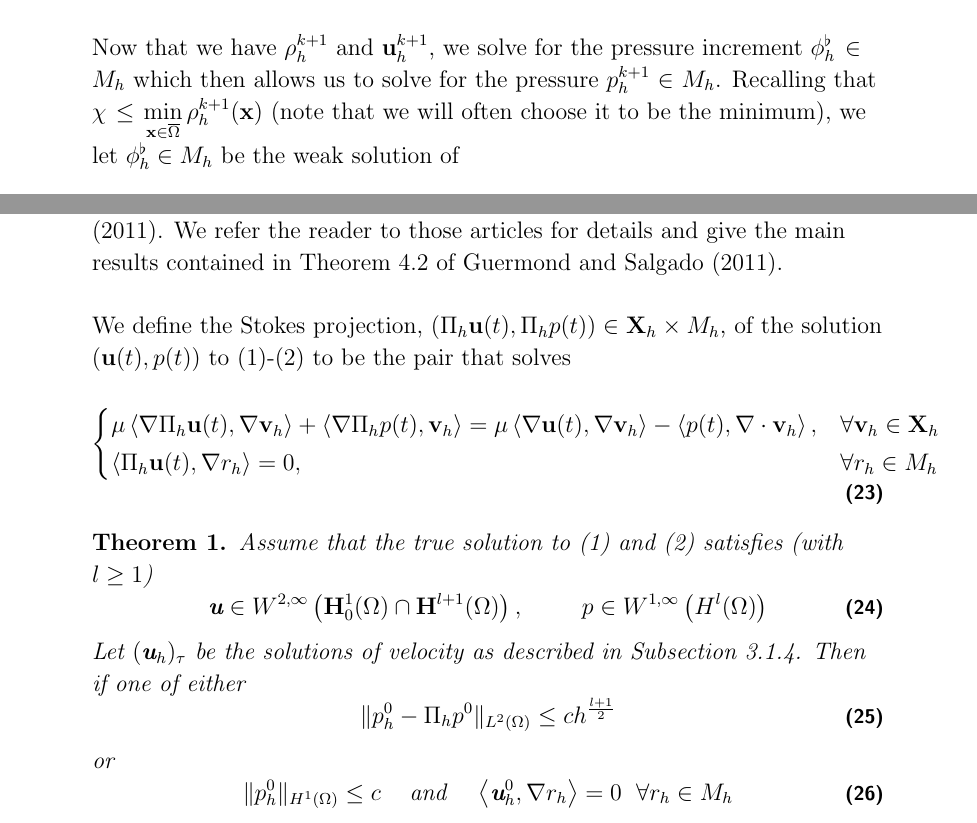
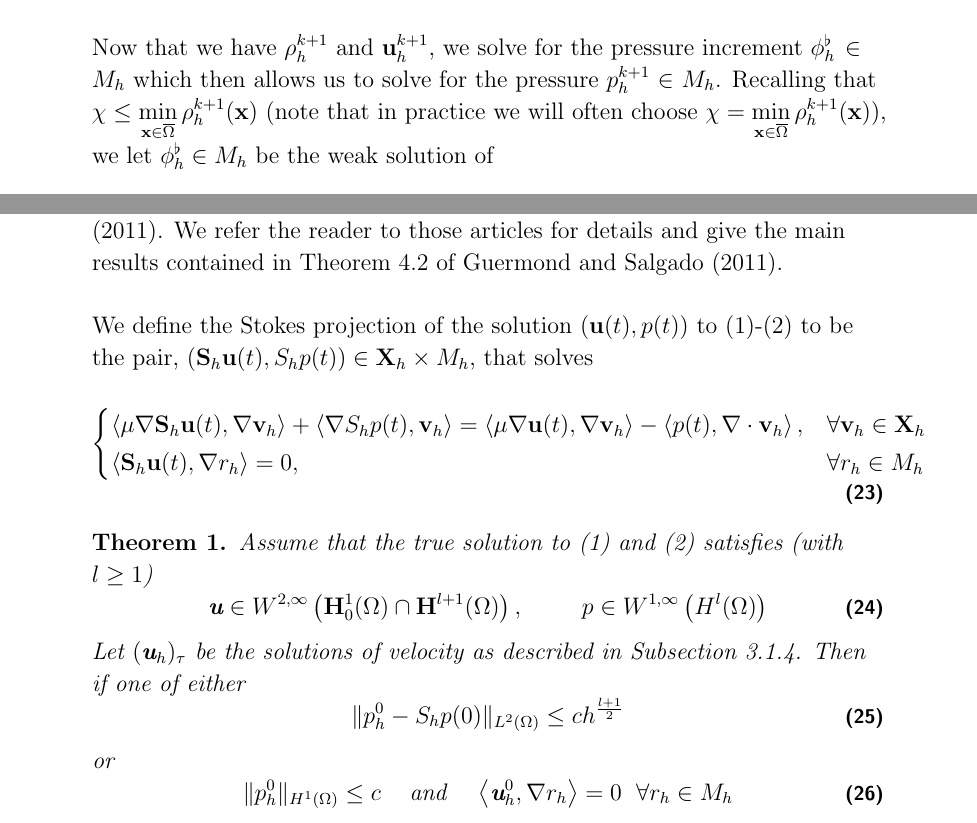
Before and after one commit to erdc/proteus-ps, a LaTeX thesis (report/srp-report.tex): two parts of pages 14 and 16 of 21, joined at a grey line, cut so that both start at the same text. Compiled offline with pdfLaTeX.

Commit message:
add clarity to error analysis of BDF1 algorithm

```diff
--- a/report/srp-report.tex
+++ b/report/srp-report.tex
@@ -249,7 +249,7 @@ We note that Equation~(\ref{eqn:bdf1_momentum_constanttimestep}) can be rewritte
 %
 \subsection{Pressure Update}
 Now that we have $\rho_h^{k+1}$ and $\ub_h^{k+1}$, we solve for the pressure increment $\phi_h^{\flat}\in M_h$ which then allows us to solve for the pressure $p_h^{k+1}\in M_h$.
-Recalling that $\chi \leq \displaystyle\min_{\x\in\overline{\Omega}} \rho_h^{k+1}(\x)$ (note that we will often choose it to be the minimum), we let $\phi_h^{\flat}\in M_h$ be the weak solution of
+Recalling that $\chi \leq \displaystyle\min_{\x\in\overline{\Omega}} \rho_h^{k+1}(\x)$ (note that in practice we will often choose $\chi = \displaystyle\min_{\x\in\overline{\Omega}} \rho_h^{k+1}(\x)$), we let $\phi_h^{\flat}\in M_h$ be the weak solution of
 \begin{equation}\label{eqn:pressureincrementlaplacian}
   \Delta \phi^{\flat} = \frac{\chi}{\tau}\nabla\cdot \ub^{k+1}, \hspace{1cm} \left.\partial_\n\phi^{\flat}\right|_{\partial\Omega} = 0
 \end{equation}
@@ -295,11 +295,11 @@ Thus we have solved for $(\rho^{k+1}, \ub^{k+1}, p^{k+1})$ and can move on to th
 \subsection{Error analysis of BDF1 Constant Time Step Incremental Rotational Algorithm}
 The stability of the above algorithm is proved in \cite{guermond2009splitting} and the error analysis was carried out in \cite{guermond2011error}.  We refer the reader to those articles for details and give the main results contained in Theorem 4.2 of \cite{guermond2011error}.
 
-We define the Stokes projection, $\left(\Pi_h\ub(t),\Pi_h p(t)\right) \in \X_h\times M_h$, of the solution $\left(\ub(t),p(t)\right)$ to (\ref{eqn:variabledensityNavierStokes})-(\ref{eqn:variabledensityNavierStokesBCIC}) to be the pair that solves
+We define the Stokes projection of the solution $\left(\ub(t),p(t)\right)$ to (\ref{eqn:variabledensityNavierStokes})-(\ref{eqn:variabledensityNavierStokesBCIC}) to be the pair, $\left(\mathbf{S}_h\ub(t),S_h p(t)\right) \in \X_h\times M_h$, that solves
 \begin{equation}
   \begin{cases}
-    \mu\dprod{\nabla\Pi_h\ub(t)}{\nabla\vb_h} + \dprod{\nabla\Pi_h p(t)}{\vb_h} = \mu\dprod{\nabla \ub(t)}{\nabla\vb_h} - \dprod{p(t)}{\nabla\cdot\vb_h}, & \forall \vb_h \in \X_h\\
-    \dprod{\Pi_h \ub(t)}{\nabla r_h} = 0, & \forall r_h\in M_h
+    \dprod{\mu\nabla \mathbf{S}_h\ub(t)}{\nabla\vb_h} + \dprod{\nabla S_h p(t)}{\vb_h} = \dprod{\mu\nabla \ub(t)}{\nabla\vb_h} - \dprod{p(t)}{\nabla\cdot\vb_h}, & \forall \vb_h \in \X_h\\
+    \dprod{\mathbf{S}_h \ub(t)}{\nabla r_h} = 0, & \forall r_h\in M_h
   \end{cases}
 \end{equation}
 
@@ -310,7 +310,7 @@ We define the Stokes projection, $\left(\Pi_h\ub(t),\Pi_h p(t)\right) \in \X_h\t
   \end{equation}
   Let $(\ub_h)_{\tau}$ be the solutions of velocity as described in Subsection~\ref{subsec:BDF1constantTimeSummary}.  Then if one of either
   \begin{equation}
-    \|p_h^0 - \Pi_h p^0 \|_{L^2(\Omega)} \leq c h^{\frac{l+1}{2}}
+    \|p_h^0 - S_h p(0) \|_{L^2(\Omega)} \leq c h^{\frac{l+1}{2}}
   \end{equation}
   or
   \begin{equation}
```
